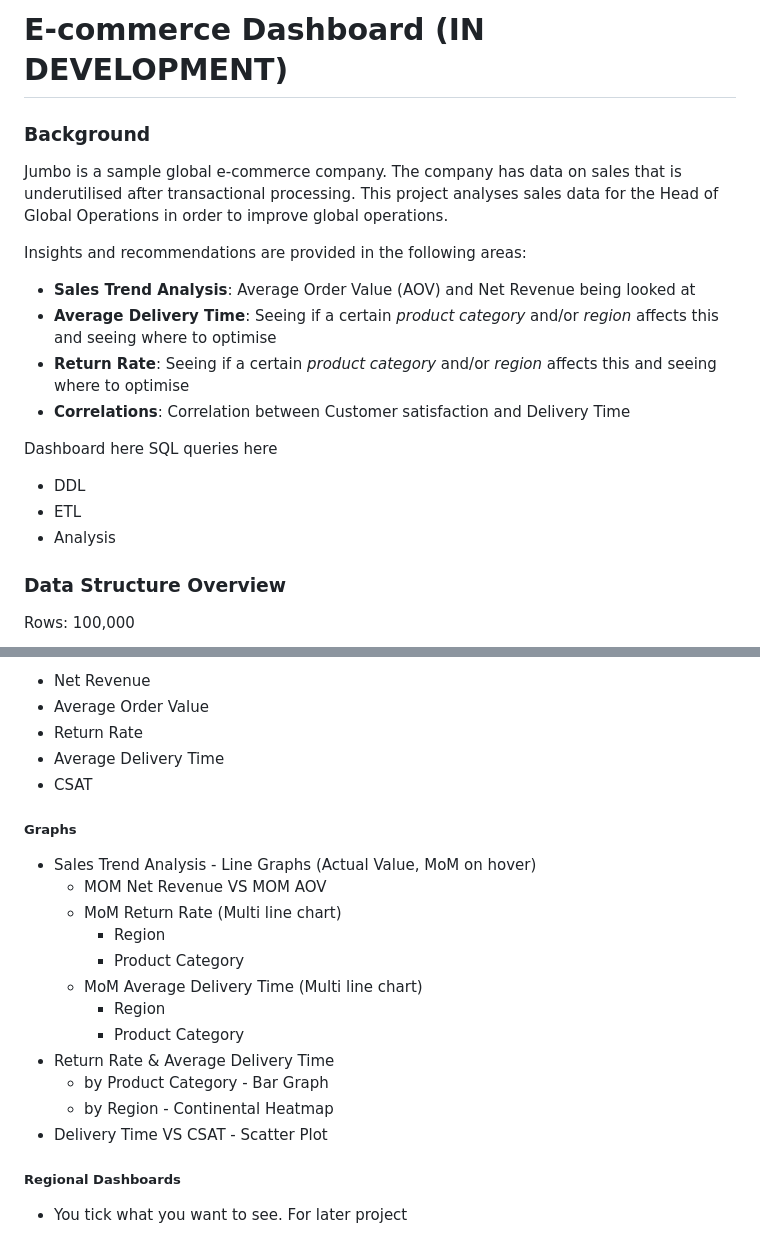
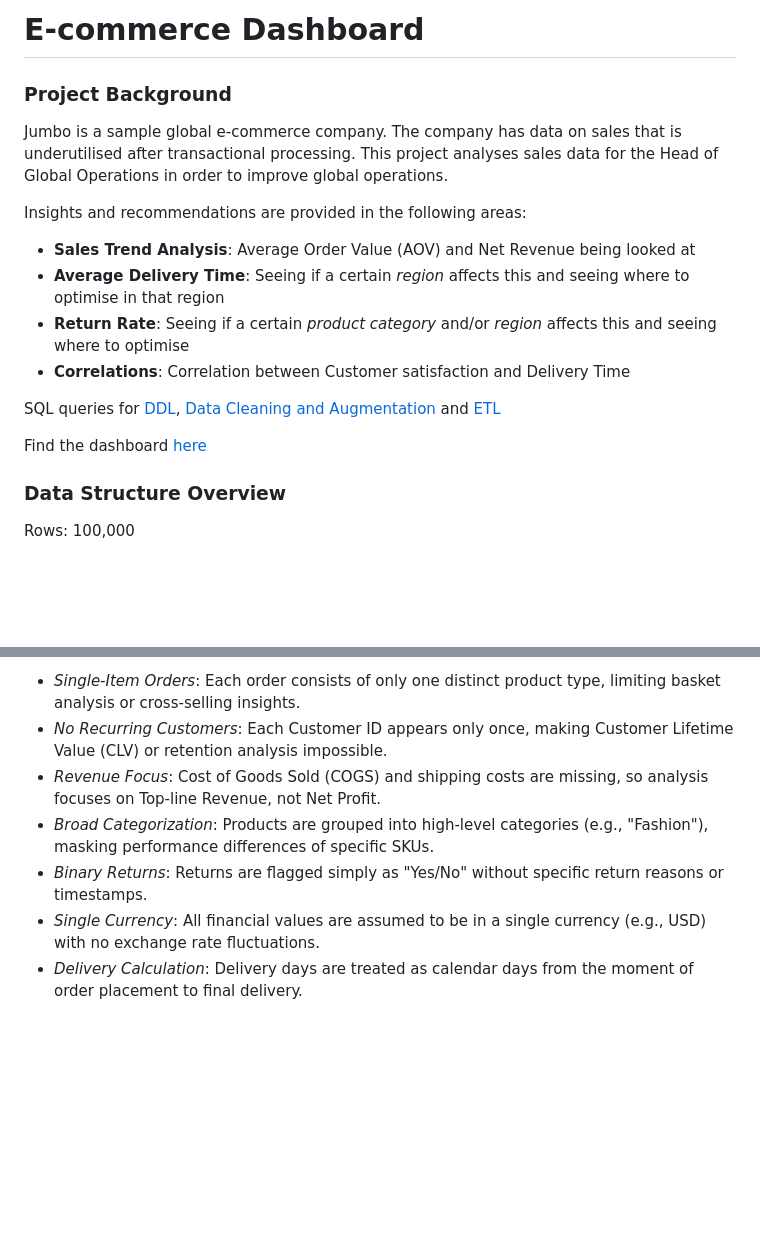
Before and after one commit to kraigochieng/ecommerce-sales-analysis, a Markdown page: README.md, 2 parts joined by grey strips. Drawn GitHub-style; blank space fills up the shorter version.

```diff
--- a/README.md
+++ b/README.md
@@ -1,22 +1,19 @@
-# E-commerce Dashboard (IN DEVELOPMENT)
+# E-commerce Dashboard
 
-### Background
+### Project Background
 
 Jumbo is a sample global e-commerce company. The company has data on sales that is underutilised after transactional processing. This project analyses sales data for the Head of Global Operations in order to improve global operations.
 
 Insights and recommendations are provided in the following areas:
 
 -   **Sales Trend Analysis**: Average Order Value (AOV) and Net Revenue being looked at
--   **Average Delivery Time**: Seeing if a certain _product category_ and/or _region_ affects this and seeing where to optimise
+-   **Average Delivery Time**: Seeing if a certain _region_ affects this and seeing where to optimise in that region
 -   **Return Rate**: Seeing if a certain _product category_ and/or _region_ affects this and seeing where to optimise
 -   **Correlations**: Correlation between Customer satisfaction and Delivery Time
 
-Dashboard here
-SQL queries here
+SQL queries for [DDL](/sql/ddl.sql), [Data Cleaning and Augmentation](/sql/cleaning.sql) and [ETL](/sql/etl.sql)
 
--   DDL
--   ETL
--   Analysis
+Find the dashboard [here](https://ecommerce-sales-analysis.streamlit.app/)
 
 ### Data Structure Overview
 
@@ -75,24 +38,7 @@ The dashboard is specifically designed to answer the following executive-driven
--   Net Revenue
--   Average Order Value
--   Return Rate
--   Average Delivery Time
--   CSAT
-
-##### Graphs
-
--   Sales Trend Analysis - Line Graphs (Actual Value, MoM on hover)
-    -   MOM Net Revenue VS MOM AOV
-    -   MoM Return Rate (Multi line chart)
-        -   Region
-        -   Product Category
-    -   MoM Average Delivery Time (Multi line chart)
-        -   Region
-        -   Product Category
--   Return Rate & Average Delivery Time
-    -   by Product Category - Bar Graph
-    -   by Region - Continental Heatmap
--   Delivery Time VS CSAT - Scatter Plot
-
-##### Regional Dashboards
-
--   You tick what you want to see. For later project
+-   _Single-Item Orders_: Each order consists of only one distinct product type, limiting basket analysis or cross-selling insights.
+-   _No Recurring Customers_: Each Customer ID appears only once, making Customer Lifetime Value (CLV) or retention analysis impossible.
+-   _Revenue Focus_: Cost of Goods Sold (COGS) and shipping costs are missing, so analysis focuses on Top-line Revenue, not Net Profit.
+-   _Broad Categorization_: Products are grouped into high-level categories (e.g., "Fashion"), masking performance differences of specific SKUs.
+-   _Binary Returns_: Returns are flagged simply as "Yes/No" without specific return reasons or timestamps.
+-   _Single Currency_: All financial values are assumed to be in a single currency (e.g., USD) with no exchange rate fluctuations.
+-   _Delivery Calculation_: Delivery days are treated as calendar days from the moment of order placement to final delivery.
```
Also changed, not shown: other parts of README.md (+6 -40 lines).
